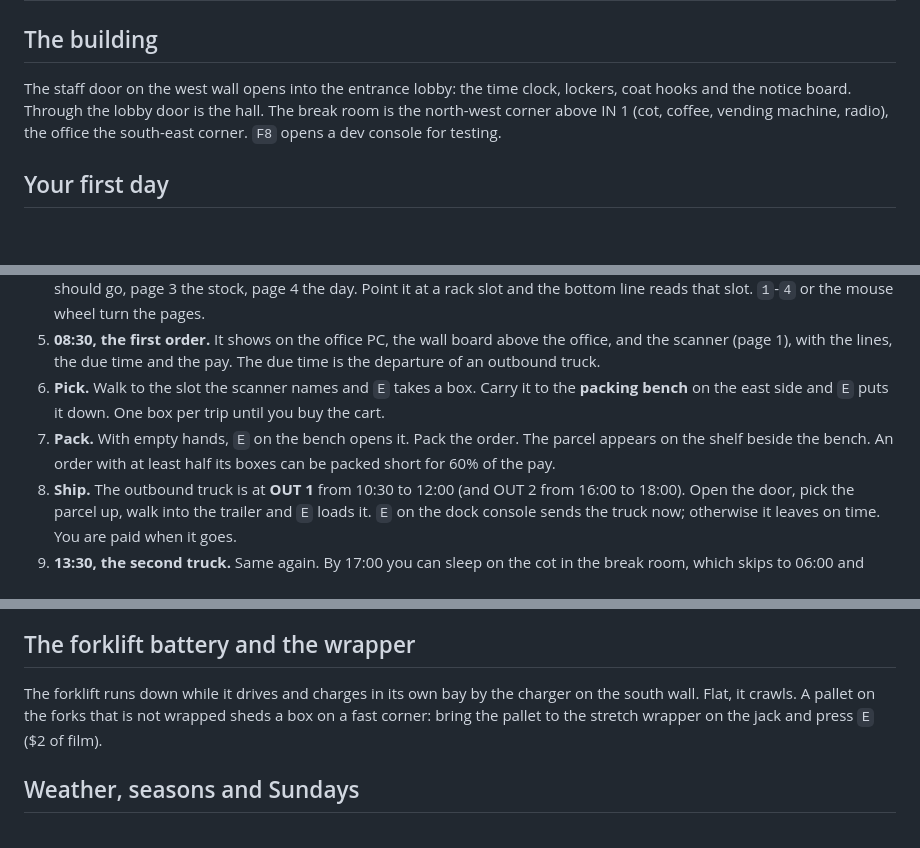
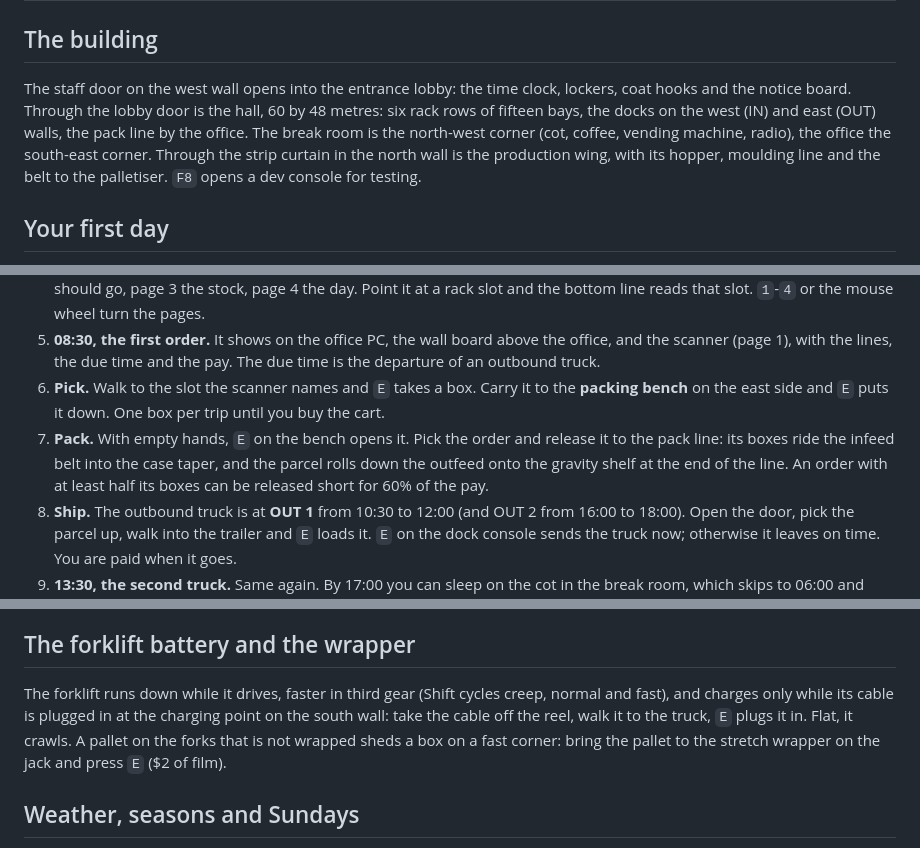
Before and after one commit to TheCodingDad-TisonK/Depot-Co, a Markdown page: docs/Player-Guide.md, 3 parts joined by grey strips. GitHub-like rendering; blank space fills up the shorter version.

```diff
--- a/docs/Player-Guide.md
+++ b/docs/Player-Guide.md
@@ -2,7 +2,7 @@
 
 ## The building
 
-The staff door on the west wall opens into the entrance lobby: the time clock, lockers, coat hooks and the notice board. Through the lobby door is the hall. The break room is the north-west corner above IN 1 (cot, coffee, vending machine, radio), the office the south-east corner. `F8` opens a dev console for testing.
+The staff door on the west wall opens into the entrance lobby: the time clock, lockers, coat hooks and the notice board. Through the lobby door is the hall, 60 by 48 metres: six rack rows of fifteen bays, the docks on the west (IN) and east (OUT) walls, the pack line by the office. The break room is the north-west corner (cot, coffee, vending machine, radio), the office the south-east corner. Through the strip curtain in the north wall is the production wing, with its hopper, moulding line and the belt to the palletiser. `F8` opens a dev console for testing.
 
 ## Your first day
 
@@ -14,7 +14,7 @@ You clock in at 06:00 with $600, two rack rows and a pallet jack. The intro in t
 4. **The scanner.** `Tab` raises it. Page 1 is the pick list with the slot of every line, page 2 what is still on the truck and where it should go, page 3 the stock, page 4 the day. Point it at a rack slot and the bottom line reads that slot. `1`-`4` or the mouse wheel turn the pages.
 5. **08:30, the first order.** It shows on the office PC, the wall board above the office, and the scanner (page 1), with the lines, the due time and the pay. The due time is the departure of an outbound truck.
 6. **Pick.** Walk to the slot the scanner names and `E` takes a box. Carry it to the **packing bench** on the east side and `E` puts it down. One box per trip until you buy the cart.
-7. **Pack.** With empty hands, `E` on the bench opens it. Pack the order. The parcel appears on the shelf beside the bench. An order with at least half its boxes can be packed short for 60% of the pay.
+7. **Pack.** With empty hands, `E` on the bench opens it. Pick the order and release it to the pack line: its boxes ride the infeed belt into the case taper, and the parcel rolls down the outfeed onto the gravity shelf at the end of the line. An order with at least half its boxes can be released short for 60% of the pay.
 8. **Ship.** The outbound truck is at **OUT 1** from 10:30 to 12:00 (and OUT 2 from 16:00 to 18:00). Open the door, pick the parcel up, walk into the trailer and `E` loads it. `E` on the dock console sends the truck now; otherwise it leaves on time. You are paid when it goes.
 9. **13:30, the second truck.** Same again. By 17:00 you can sleep on the cot in the break room, which skips to 06:00 and charges rent ($110) and wages.
 
@@ -40,7 +40,7 @@ When a truck docks the driver climbs down, walks along the trailer, climbs the d
 
 ## The forklift battery and the wrapper
 
-The forklift runs down while it drives and charges in its own bay by the charger on the south wall. Flat, it crawls. A pallet on the forks that is not wrapped sheds a box on a fast corner: bring the pallet to the stretch wrapper on the jack and press `E` ($2 of film).
+The forklift runs down while it drives, faster in third gear (Shift cycles creep, normal and fast), and charges only while its cable is plugged in at the charging point on the south wall: take the cable off the reel, walk it to the truck, `E` plugs it in. Flat, it crawls. A pallet on the forks that is not wrapped sheds a box on a fast corner: bring the pallet to the stretch wrapper on the jack and press `E` ($2 of film).
 
 ## Weather, seasons and Sundays
 
```
Also changed, not shown: README.md (+4 -5 lines), docs/Architecture.md (+3 -1 lines).
